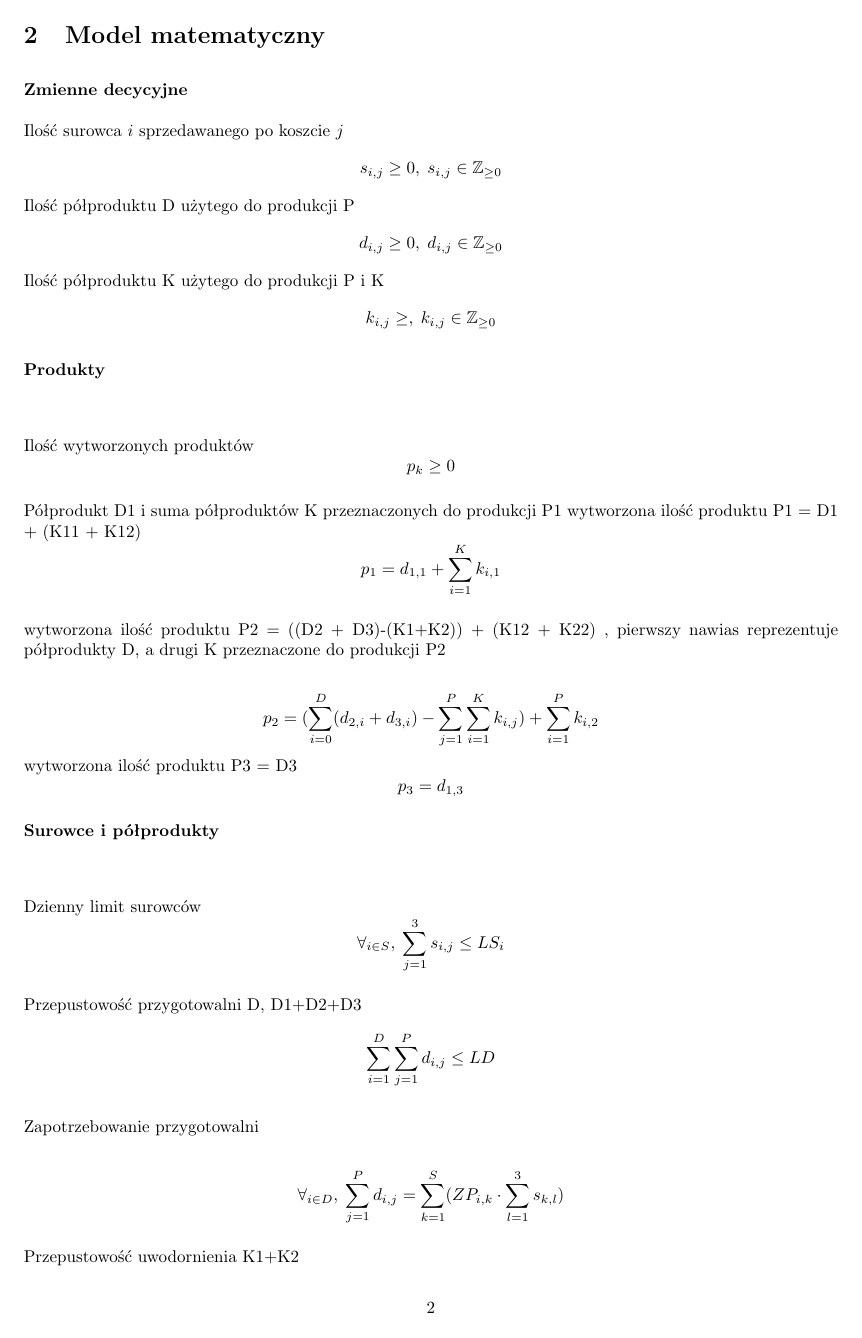
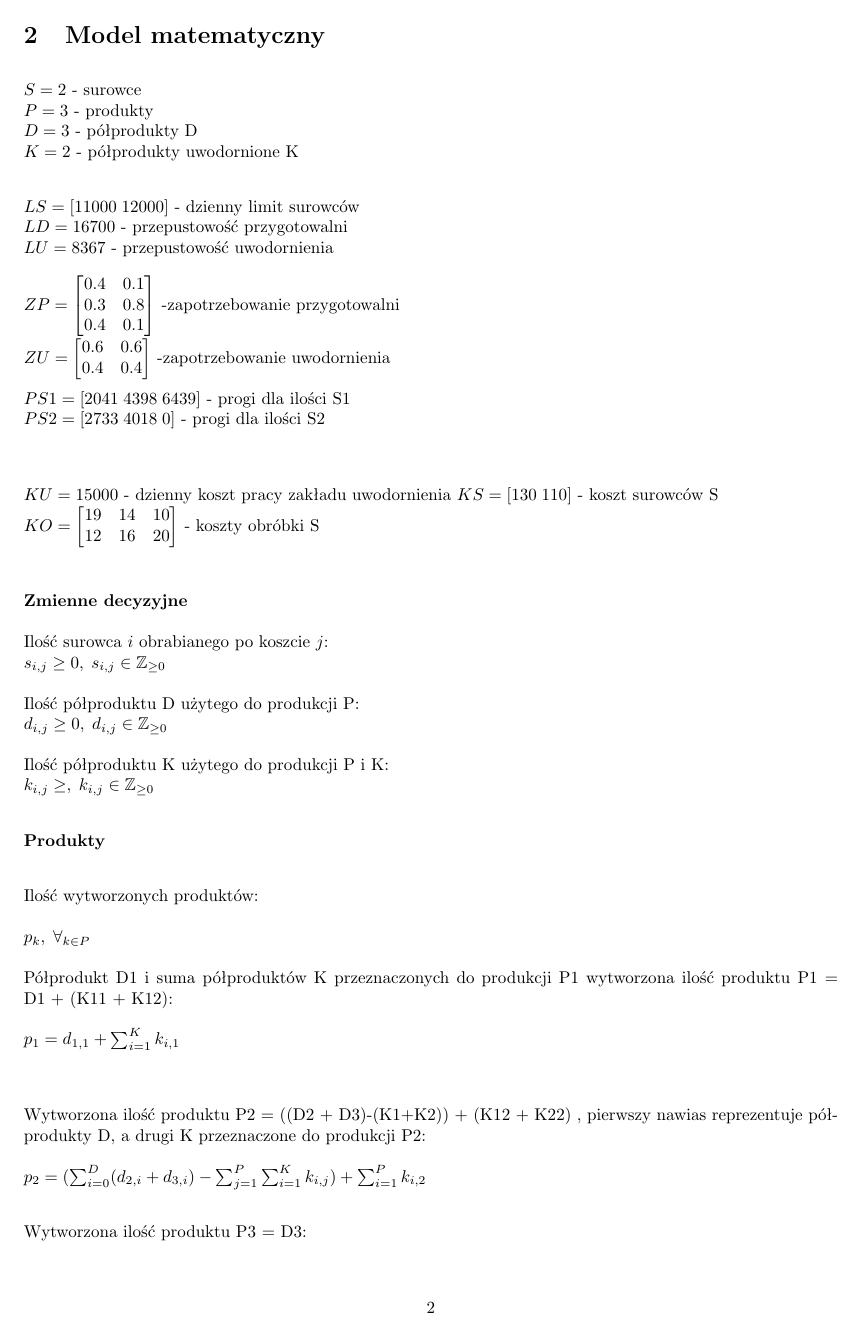
Before and after one commit to kobronson/owd-12, a LaTeX document (doc/owd.tex): page 2 of 6. Compiled offline with pdfLaTeX.

Commit message:
Ostatnie poprawki

```diff
--- a/doc/owd.tex
+++ b/doc/owd.tex
@@ -8,9 +8,11 @@
 \usepackage{geometry}
 \usepackage{ulem}
 \usepackage{amsfonts}
+\usepackage{amsmath}
 \usepackage{lscape}
+\usepackage{xcolor}
 
-\usepackage[fleqn]{amsmath}
+
 
 
 
@@ -130,45 +132,69 @@ każdego produktu. System powinien wykorzystywać metodę punktu odniesienia do
 \section{Model matematyczny}
 
 
+$S=2$ - surowce \\
+$P=3$ - produkty \\
+$D=3$ - półprodukty D \\
+$K=2$ - półprodukty uwodornione K \\
 
-{\bf Zmienne decycyjne\\}
+
+$LS=[11000 \;12000] $ - dzienny limit surowców \\
+$LD = 16700$ - przepustowość przygotowalni\\
+$LU = 8367$ - przepustowość uwodornienia \\ \hfill\\
+$ZP=
+\begin{bmatrix}
+0.4 & 0.1  \\
+0.3 & 0.8  \\
+0.4  & 0.1 \\
+\end{bmatrix} $ -zapotrzebowanie przygotowalni\\
+$ZU =
+\begin{bmatrix}
+0.6 & 0.6  \\
+0.4 & 0.4  \\
+\end{bmatrix} $ -zapotrzebowanie uwodornienia\\ \hfill\\
+$PS1 = [2041 \; 4398 \; 6439] $ - progi dla ilości S1\\
+$PS2 = [2733 \; 4018 \; 0] $ - progi dla ilości S2\\ \hfill\\
+
+$KU =  15000 $ - dzienny koszt pracy zakładu uwodornienia\
+$KS = [130 \; 110] $ - koszt surowców S\\
+$KO =
+\begin{bmatrix}
+19 & 14  & 10\\
+12 & 16 & 20 \\
+\end{bmatrix} $ - koszty obróbki S\\ \hfill\\
+
+
+{\bf Zmienne decyzyjne\\}
 \hfill \\
-Ilość surowca $i$ sprzedawanego po koszcie $j$
-$$s_{i,j} \ge 0, \; s_{i,j} \in \mathbb Z_{\ge 0}$$
-Ilość półproduktu D użytego do produkcji P
-$$d_{i,j}  \ge 0,\; d_{i,j} \in \mathbb Z_{\ge 0}$$
-Ilość półproduktu K użytego do produkcji P i K
-$$k_{i,j}  \ge ,\; k_{i,j} \in \mathbb Z_{\ge 0}$$
+Ilość surowca $i$ obrabianego po koszcie $j$: \\
+$s_{i,j} \ge 0, \; s_{i,j} \in \mathbb Z_{\ge 0}$\\
+\hfill\\
+Ilość półproduktu D użytego do produkcji P: \\
+$d_{i,j}  \ge 0,\; d_{i,j} \in \mathbb Z_{\ge 0}$  \\
+\hfill\\
+Ilość półproduktu K użytego do produkcji P i K: \\
+$k_{i,j}  \ge ,\; k_{i,j} \in \mathbb Z_{\ge 0}$ \\
 
 
 
 {\bf Produkty\\}
 
-\hfill \\
-Ilość wytworzonych produktów
-$$p_{k}  \ge 0$$
+Ilość wytworzonych produktów:\\ \hfill\\
+$p_{k}  , \; \forall_{k \in P}$ \\
+\hfill\\
+Półprodukt D1 i suma półproduktów K przeznaczonych do produkcji P1  wytworzona ilość produktu P1 = D1 + (K11 + K12):\\ \hfill \\
+$p_1 = d_{1,1} + \sum_{i=1}^{K} k_{i,1} $  \\ \hfill\\
 
-Półprodukt D1 i suma półproduktów K przeznaczonych do produkcji P1  wytworzona ilość produktu P1 = D1 + (K11 + K12)
-$$p_1 = d_{1,1} + \sum_{i=1}^{K} k_{i,1} $$
 
-wytworzona ilość produktu P2 = ((D2 + D3)-(K1+K2)) + (K12 + K22) , pierwszy nawias reprezentuje półprodukty D,
-a drugi K przeznaczone do produkcji P2
+Wytworzona ilość produktu P2 = ((D2 + D3)-(K1+K2)) + (K12 + K22) , pierwszy nawias reprezentuje półprodukty D,
+a drugi K przeznaczone do produkcji P2:\\ \hfill\\
+ $p_2 =  (\sum_{i=0}^{D} (d_{2,i} + d_{3,i}) -  \sum_{j=1}^{P}  \sum_{i=1}^{K} k_{i,j}) +   \sum_{i=1}^{P} k_{i,2}  $\\
 
-$$p_2 =  (\sum_{i=0}^{D} (d_{2,i} + d_{3,i}) -  \sum_{j=1}^{P}  \sum_{i=1}^{K} k_{i,j}) +   \sum_{i=1}^{P} k_{i,2}  $$
-wytworzona ilość produktu P3 = D3
-$$p_3 = d_{1,3} $$
+
+Wytworzona ilość produktu P3 = D3:\\ \hfill\\
+ $p_3 = d_{1,3} $ \\
+\hfill\\
 
 {\bf Surowce i półprodukty\\}
 \hfill \\
 
-Dzienny limit surowców
-$$\forall_{i \in S},\; \sum_{j=1}^{3}s_{i,j} \le  LS_i$$
-
-Przepustowość przygotowalni D, D1+D2+D3
-$$\sum_{i=1}^{D}\sum_{j=1}^{P}  d_{i,j} \le  LD$$
-
-Zapotrzebowanie przygotowalni
-
-$$\forall_{i \in D},\; \sum_{j=1}^{P} d_{i,j} = \sum_{k=1}^{S} (ZP_{i,k} \cdot \sum_{l=1}^{3}s_{k,l}) $$
-
-Przepustowość uwodornienia K1+K2
```
Also changed, not shown: doc/owd.ps (deleted), doc/owd.tex (104 more changed lines), 4 other files.
